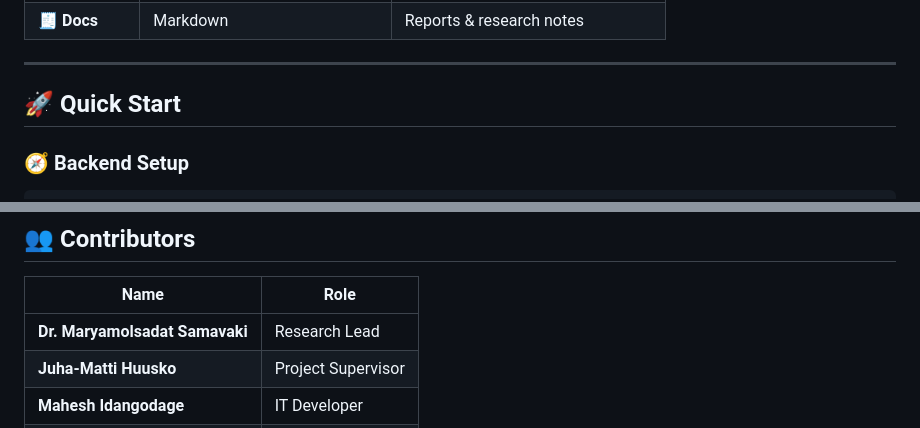
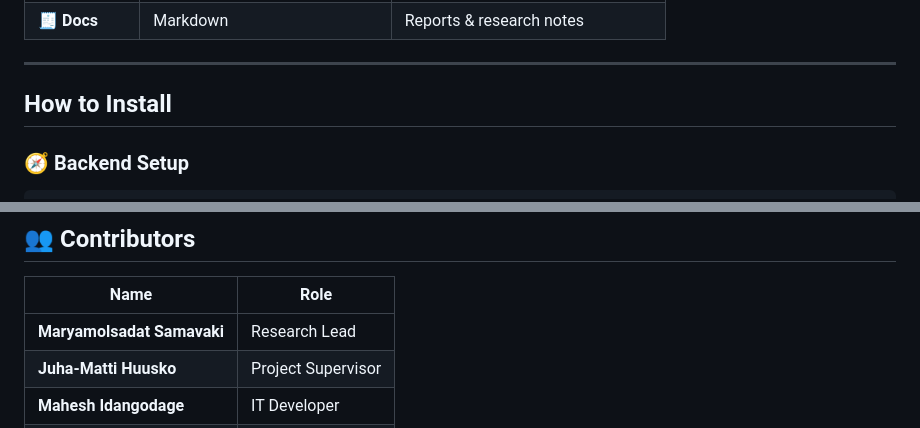
Before and after one commit to t3idma00/blood-flow-simulation, a Markdown page: README.md, 2 parts joined by grey strips. GitHub-like rendering.

Commit message:
update
Updated contributor name in README and changed section title.

```diff
--- a/README.md
+++ b/README.md
@@ -34,7 +34,7 @@ The main goal is to create a **numerical solver** and an **interactive web dashb
 
 ---
 
-## 🚀 Quick Start
+##  How to Install
 
 ### 🧭 Backend Setup
 
@@ -118,7 +118,7 @@ The system helps visualize and analyze the wave reflections and flow transitions
 
 | Name | Role |
 |------|------|
-| **Dr. Maryamolsadat Samavaki** | Research Lead |
+| **Maryamolsadat Samavaki** | Research Lead |
 | **Juha-Matti Huusko** | Project Supervisor |
 | **Mahesh Idangodage** | IT Developer |
 | **Manjula Karunanayaka** | IT Developer |
```
